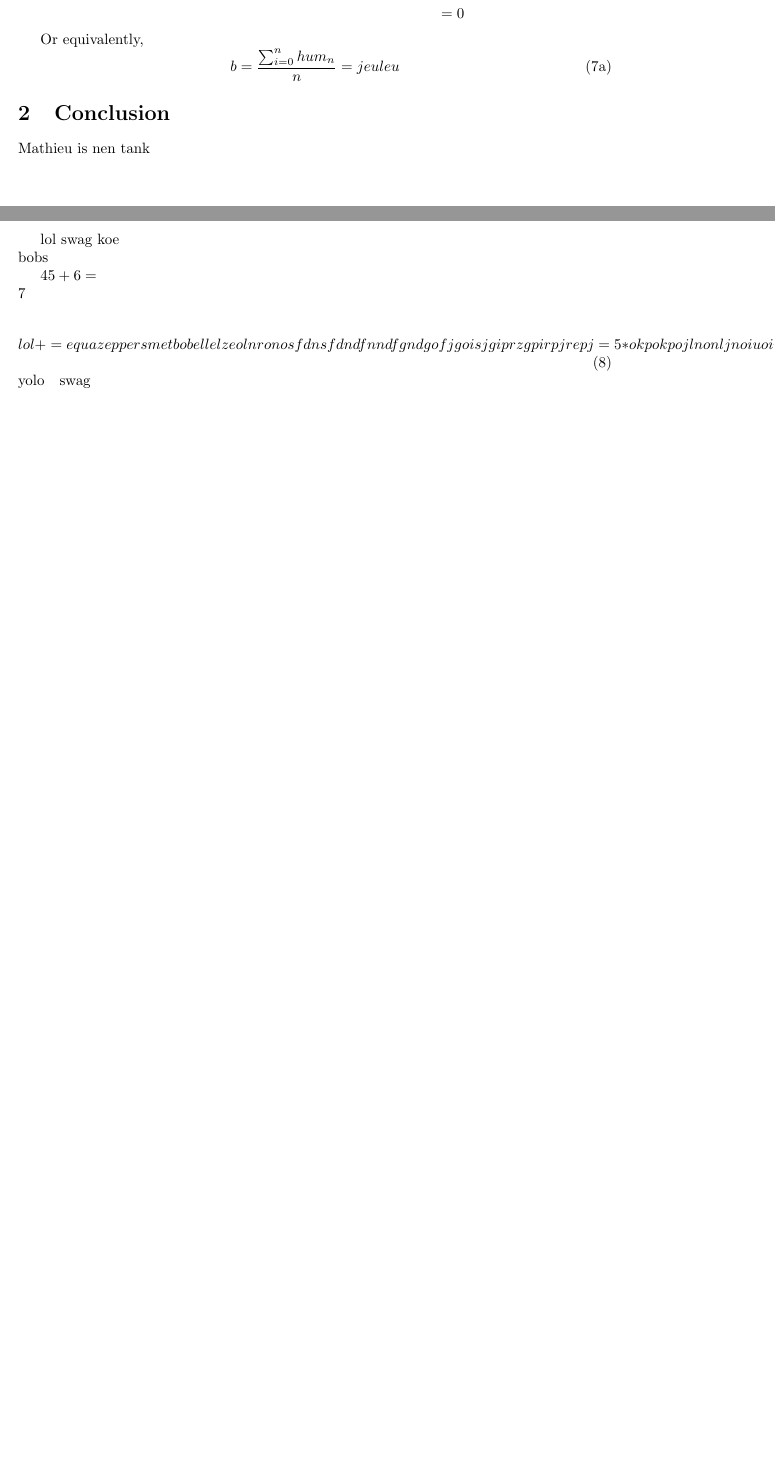
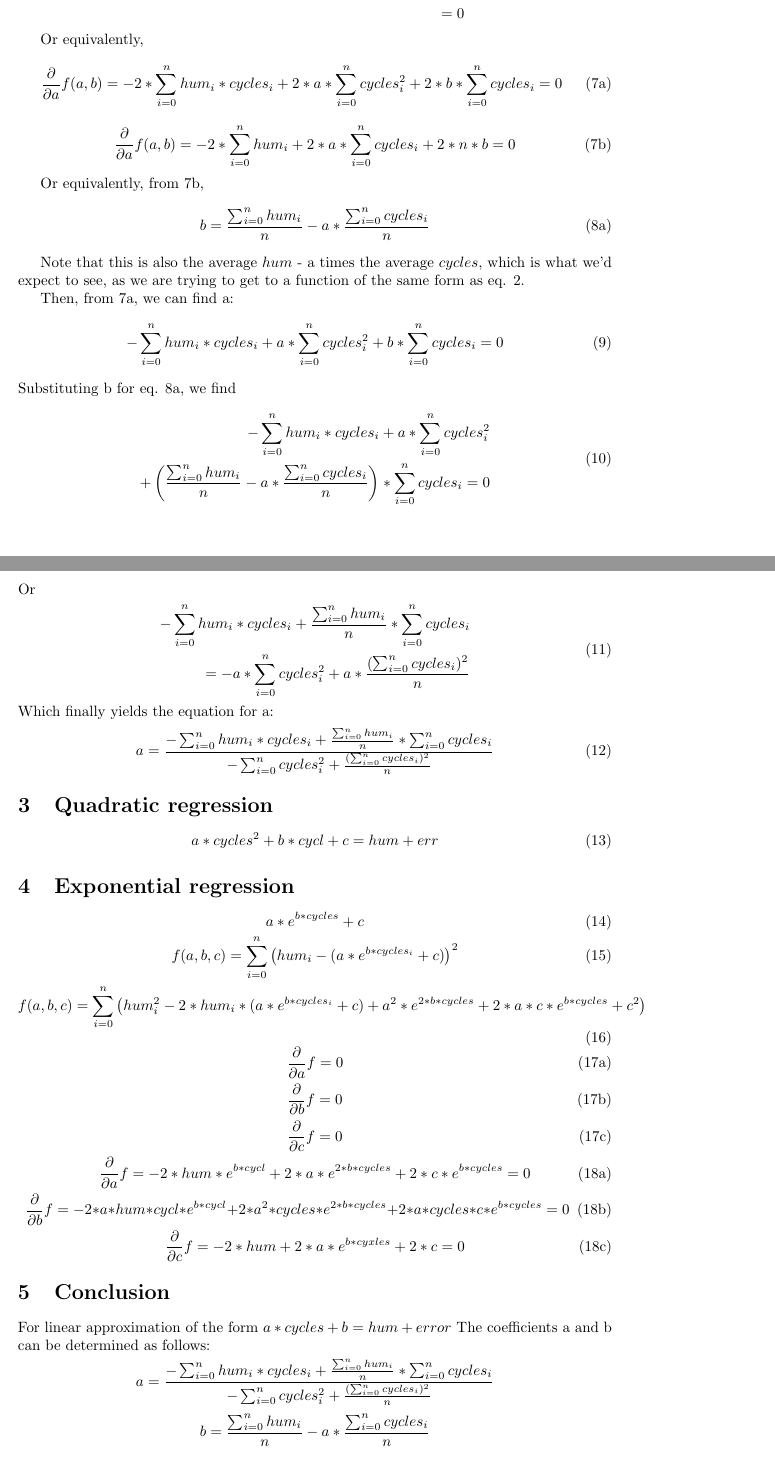
Before and after one commit to RobbertH/Metingen, a LaTeX document (LatexLeastSquares/latexKleinsteKwadraten.tex): two parts of pages 2 and 3 of 3, joined at a grey line, cut so that both start at the same text, the shorter picture padded with empty space. Compiled offline with pdfLaTeX.

Commit message:
Grote hoogtes

```diff
--- a/LatexLeastSquares/latexKleinsteKwadraten.tex
+++ b/LatexLeastSquares/latexKleinsteKwadraten.tex
@@ -83,31 +95,96 @@ To minimize this distance function, we need to set all first partial derivatives
 
 Or equivalently,
 \begin{subequations}
-\begin{equation}
-b = \frac{\sum_{i=0}^{n}{hum_{n}}}{n} = jeuleu
-\end{equation}
+	\begin{equation}
+	\label{dfda}
+		\frac{\partial}{\partial a}f(a,b) = -2*\sum_{i=0}^{n}{hum_{i}*cycles_{i}} + 2*a*\sum_{i=0}^{n}{cycles_{i}^{2}} + 2*b*\sum_{i=0}^{n}{cycles_{i}} = 0
+	\end{equation}
+	\begin{equation}
+	\label{dfdb}
+		\frac{\partial}{\partial a}f(a,b) = -2*\sum_{i=0}^{n}{hum_{i}} + 2*a*\sum_{i=0}^{n}{cycles_{i}} + 2*n*b = 0
+	\end{equation}
 \end{subequations}
 
-\section{Conclusion}
-Mathieu is nen tank
-\newpage
+Or equivalently, from \ref{dfdb},
+\begin{subequations}
+	\begin{equation}
+	\label{b}
+		b = \frac{\sum_{i=0}^{n}{hum_{i}}}{n} - a * \frac{\sum_{i=0}^{n}{cycles_{i}}}{n}
+	\end{equation}
+\end{subequations}
 
-lol
-swag
-koe
-\newline
-bobs
+Note that this is also the average $hum$ - a times the average $cycles$, which is what we'd expect to see, as we are trying to get to a function of the same form as eq. \ref{formlin}.
 
-$45 + 6 =  \newline 7$
+Then, from \ref{dfda}, we can find a:
+\begin{equation}
+	-\sum_{i=0}^{n}{hum_{i}*cycles_{i}} + a*\sum_{i=0}^{n}{cycles_{i}^{2}} + b*\sum_{i=0}^{n}{cycles_{i}} = 0
+\end{equation}
+Substituting b for eq. \ref{b}, we find
+\begin{equation}
+	\begin{split}
+		-\sum_{i=0}^{n}{hum_{i}*cycles_{i}} + a*\sum_{i=0}^{n}{cycles_{i}^{2}} \\
+		+ \left( \frac{\sum_{i=0}^{n}{hum_{i}}}{n} - a * \frac{\sum_{i=0}^{n}{cycles_{i}}}{n}\right)*\sum_{i=0}^{n}{cycles_{i}} = 0
+	\end{split}
+\end{equation}
+Or
+\begin{equation}
+	\begin{split}
+		-\sum_{i=0}^{n}{hum_{i}*cycles_{i}}  + \frac{\sum_{i=0}^{n}{hum_{i}}}{n}*\sum_{i=0}^{n}{cycles_{i}} \\
+		= - a*\sum_{i=0}^{n}{cycles_{i}^{2}} + a*\frac{(\sum_{i=0}^{n}{cycles_{i}})^{2} }{n}
+	\end{split}
+\end{equation}
+Which finally yields the equation for a:
+\begin{equation}
+	a = \frac{	-\sum_{i=0}^{n}{hum_{i}*cycles_{i}}  + \frac{\sum_{i=0}^{n}{hum_{i}}}{n}*\sum_{i=0}^{n}{cycles_{i}}  }{-\sum_{i=0}^{n}{cycles_{i}^{2}}+\frac{(\sum_{i=0}^{n}{cycles_{i}})^{2} }{n} }
+\end{equation}
+
+\section{Quadratic regression}
 
 \begin{equation}
-lol += equa \newline
-zeppers met bobellel zeoln ron osfdn sfdn dfn ndf gnd gofjgoisjgiprz gpir pjrep j = \hbox{} 5 *okpokpojlnonljnoiuoinoinlinoinouinolnouinlknoinljnooooooooooo
+	a*cycles^{2}+b*cycl+c=hum+err
 \end{equation}
-yolo
-\hbox{\hbox{}}
-\hbox{\newline \newline }
-swag
+
+
+\section{Exponential regression}
+\begin{equation}
+	a*e^{b*cycles}+c
+\end{equation}
+\begin{equation}
+	f(a,b,c) = \sum_{i=0}^{n}{\left(hum_{i}-(a*e^{b*cycles_{i}}+c)\right)^2}
+\end{equation}
+\begin{equation}
+	f(a,b,c) = \sum_{i=0}^{n}{\left(hum_{i}^{2}-2*hum_{i}*(a*e^{b*cycles_{i}}+c)+a^{2}*e^{2*b*cycles}+2*a*c*e^{b*cycles} + c^{2}\right)}
+\end{equation}
+\begin{subequations}
+	\begin{equation}
+		\frac{\partial{}}{\partial a}f = 0
+	\end{equation}
+	\begin{equation}
+		\frac{\partial{}}{\partial b}f = 0
+	\end{equation}
+	\begin{equation}
+		\frac{\partial{}}{\partial c}f = 0
+	\end{equation}
+\end{subequations}
+\begin{subequations}
+	\begin{equation}
+		\frac{\partial{}}{\partial a}f = -2*hum*e^{b*cycl}+2*a*e^{2*b*cycles}+2*c*e^{b*cycles} = 0
+	\end{equation}
+	\begin{equation}
+		\frac{\partial{}}{\partial b}f = -2*a*hum*cycl*e^{b*cycl}+2*a^{2}*cycles*e^{2*b*cycles}+2*a*cycles*c*e^{b*cycles}=0
+	\end{equation}
+	\begin{equation}
+		\frac{\partial{}}{\partial c}f = -2*hum+2*a*e^{b*cyxles}+2*c=0
+	\end{equation}
+\end{subequations}
+
+
+\section{Conclusion}
+For linear approximation of the form
+$a*cycles + b = hum + error$
+The coefficients a and b can be determined as follows:
+$$	a = \frac{	-\sum_{i=0}^{n}{hum_{i}*cycles_{i}}  + \frac{\sum_{i=0}^{n}{hum_{i}}}{n}*\sum_{i=0}^{n}{cycles_{i}}  }{-\sum_{i=0}^{n}{cycles_{i}^{2}}+\frac{(\sum_{i=0}^{n}{cycles_{i}})^{2} }{n} } $$
+$$ b = \frac{\sum_{i=0}^{n}{hum_{i}}}{n} - a * \frac{\sum_{i=0}^{n}{cycles_{i}}}{n} $$
 %\bibliographystyle{plain}
 %\bibliography{references}
 \end{document}
```
Also changed, not shown: LatexLeastSquares/latexKleinsteKwadraten.pdf, LatexLeastSquares/latexKleinsteKwadraten.tex (40 more changed lines), 2 other files.
